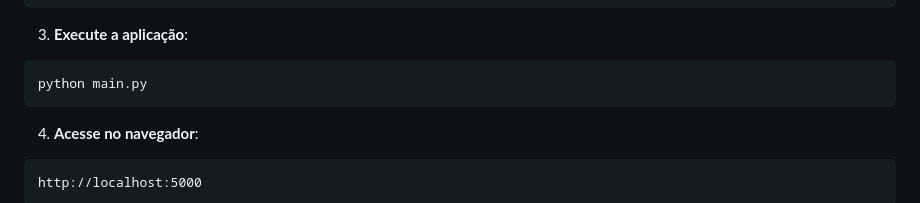
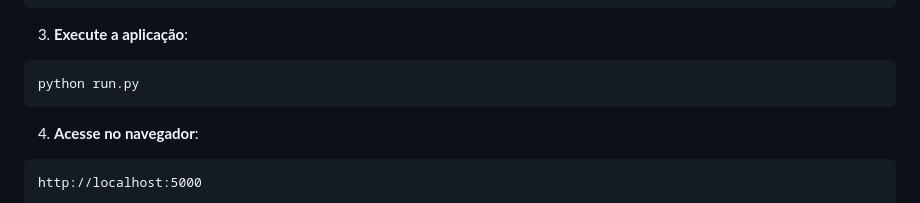
Before and after one commit to MZMS1510/edge-ai-hackathon, a Markdown page: README.md, the part around the change. Drawn GitHub-style.

Commit message:
Update README to change execution command from 'main.py' to 'run.py'

````diff
--- a/README.md
+++ b/README.md
@@ -88,7 +88,7 @@ pip install -r requirements.txt
 
 3. **Execute a aplicação**:
 ```bash
-python main.py
+python run.py
 ```
 
 4. **Acesse no navegador**:
````
